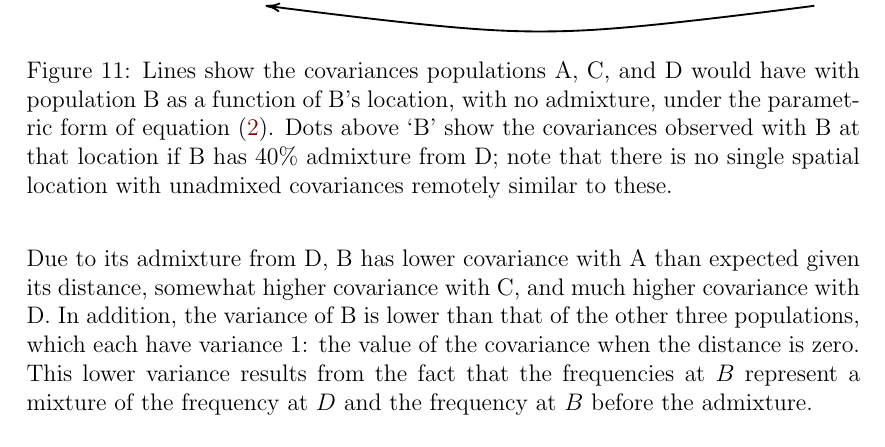
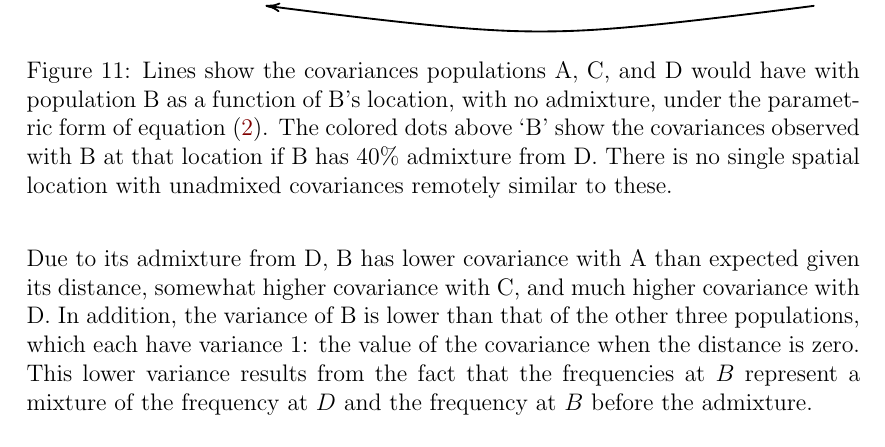
Before and after one commit to gbradburd/spacemix_ms, a LaTeX paper (spacemix.tex): part of page 38 of 71, cut so that both start at the same text. Compiled offline with pdfLaTeX.

Commit message:
changed caption for intuition figure

```diff
--- a/spacemix.tex
+++ b/spacemix.tex
@@ -977,8 +977,8 @@ The lines show the expected covariance under isolation by distance that each pop
     Lines show the covariances populations A, C, and D would have with population B as a function of B's location,
     with no admixture,
     under the parametric form of equation \eqref{eq:spatial_covariance}.
-    Dots above `B' show the covariances observed with B at that location if B has 40\% admixture from D;
-    note that there is no single spatial location with unadmixed covariances remotely similar to these.
+    The colored dots above `B' show the covariances observed with B at that location if B has 40\% admixture from D.
+    There is no single spatial location with unadmixed covariances remotely similar to these.
     } \label{sfig:toy_admixture}
 \end{figure}
 
```
